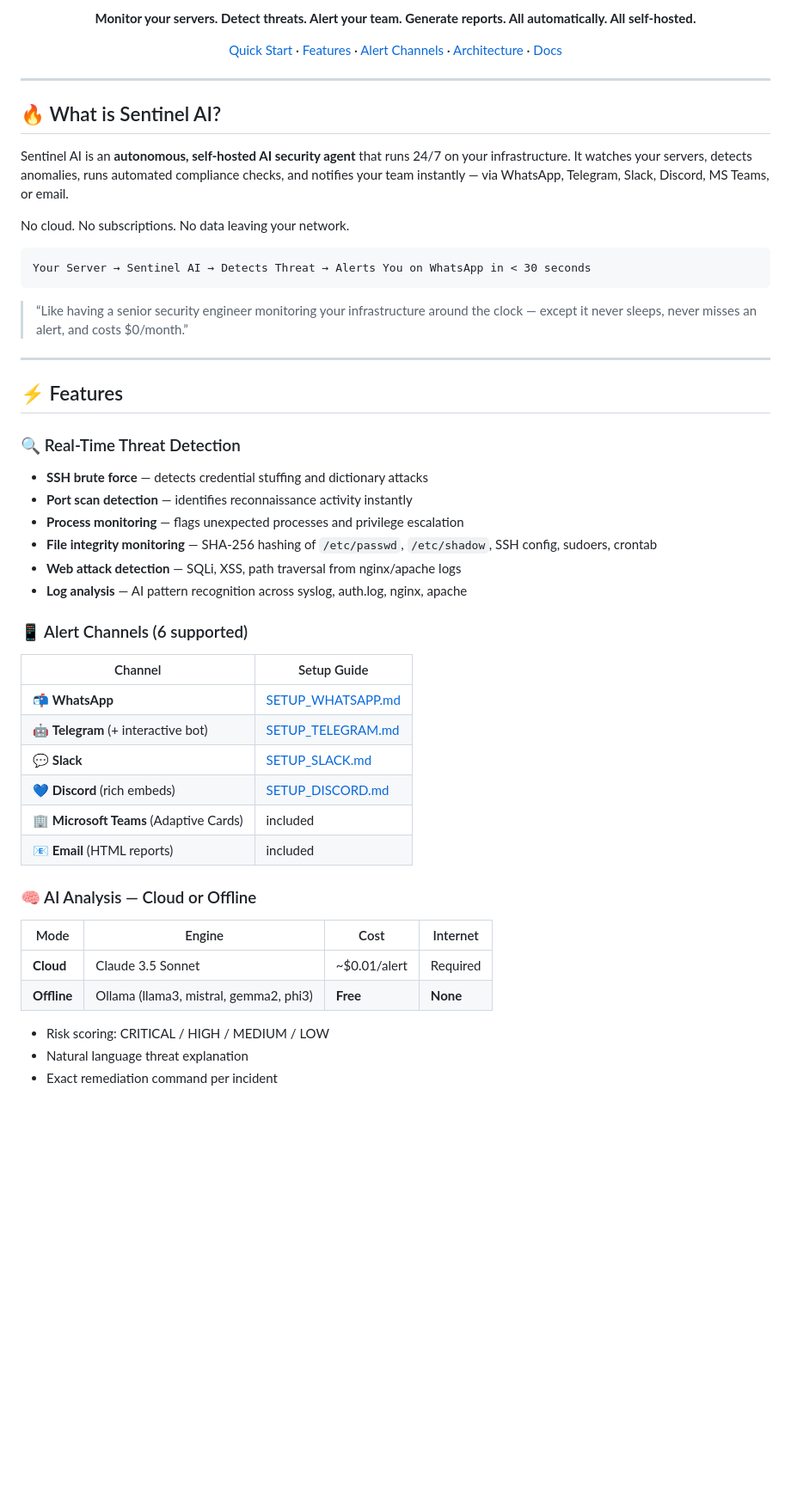
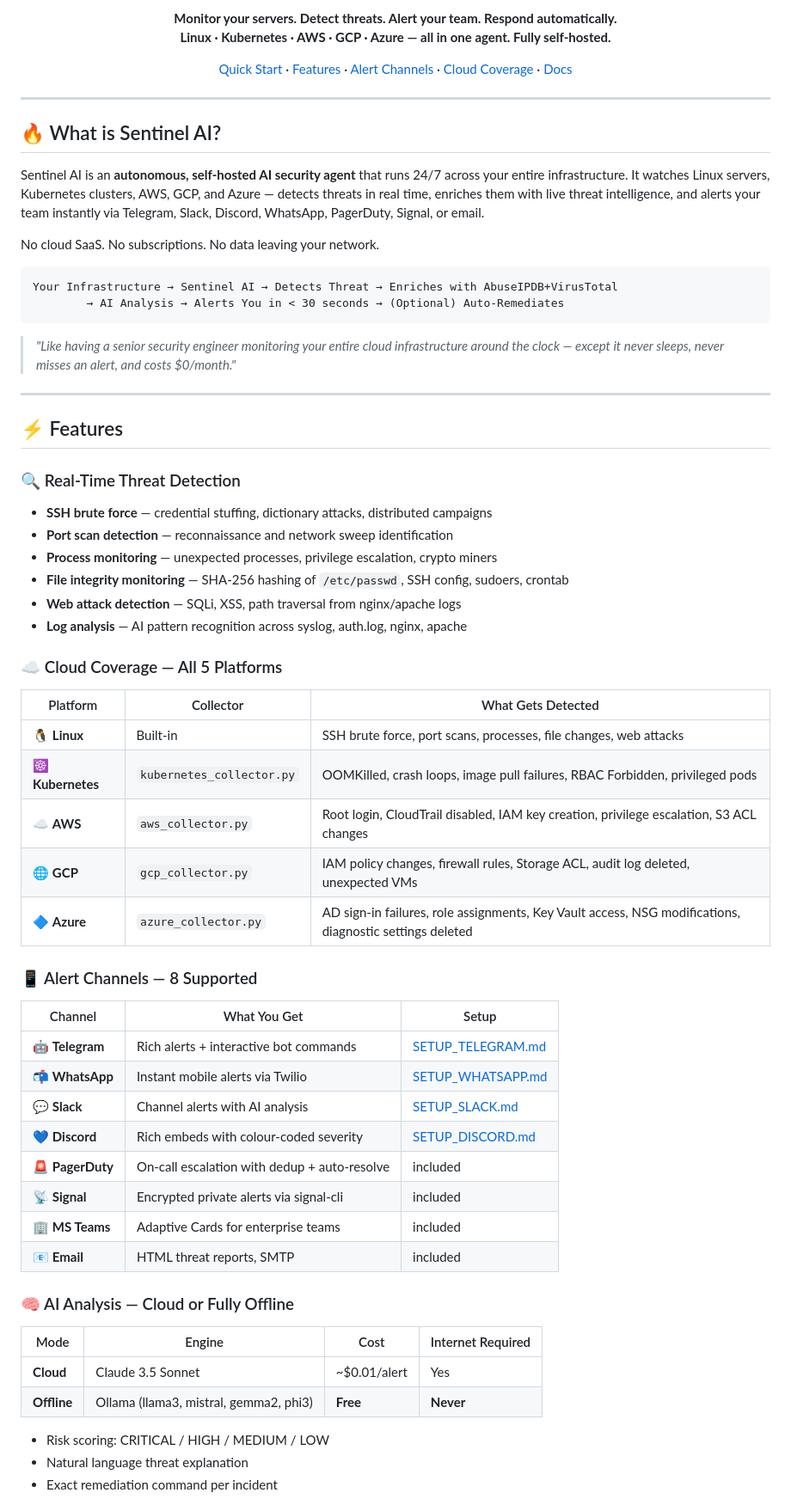
Before and after one commit to Nasimashaoz/sentinel-ai, a Markdown page: README.md, the part around one of its changes. Shown at 86% size. GitHub-like rendering; blank space fills up the shorter version.

Commit message:
docs: update README to v1.2 — all new features, cloud collectors, Helm, CI/CD, threat intel, PagerDuty, Signal

````diff
--- a/README.md
+++ b/README.md
@@ -12,7 +14,8 @@
 
-**Monitor your servers. Detect threats. Alert your team. Generate reports. All automatically. All self-hosted.**
+**Monitor your servers. Detect threats. Alert your team. Respond automatically.**
+**Linux · Kubernetes · AWS · GCP · Azure — all in one agent. Fully self-hosted.**
 
-[Quick Start](#-quick-start) · [Features](#-features) · [Alert Channels](#-alert-channels) · [Architecture](#-architecture) · [Docs](#-documentation)
+[Quick Start](#-quick-start) · [Features](#-features) · [Alert Channels](#-alert-channels) · [Cloud Coverage](#-cloud-coverage) · [Docs](#-documentation)
 
 </div>
 
@@ -20,45 +23,59 @@
 
 ## 🔥 What is Sentinel AI?
 
-Sentinel AI is an **autonomous, self-hosted AI security agent** that runs 24/7 on your infrastructure. It watches your servers, detects anomalies, runs automated compliance checks, and notifies your team instantly — via WhatsApp, Telegram, Slack, Discord, MS Teams, or email.
+Sentinel AI is an **autonomous, self-hosted AI security agent** that runs 24/7 across your entire infrastructure. It watches Linux servers, Kubernetes clusters, AWS, GCP, and Azure — detects threats in real time, enriches them with live threat intelligence, and alerts your team instantly via Telegram, Slack, Discord, WhatsApp, PagerDuty, Signal, or email.
 
-No cloud. No subscriptions. No data leaving your network.
+No cloud SaaS. No subscriptions. No data leaving your network.
 
 ```
-Your Server → Sentinel AI → Detects Threat → Alerts You on WhatsApp in < 30 seconds
+Your Infrastructure → Sentinel AI → Detects Threat → Enriches with AbuseIPDB+VirusTotal
+        → AI Analysis → Alerts You in < 30 seconds → (Optional) Auto-Remediates
 ```
 
-> “Like having a senior security engineer monitoring your infrastructure around the clock — except it never sleeps, never misses an alert, and costs $0/month.”
+> *"Like having a senior security engineer monitoring your entire cloud infrastructure around the clock — except it never sleeps, never misses an alert, and costs $0/month."*
 
 ---
 
 ## ⚡ Features
 
 ### 🔍 Real-Time Threat Detection
-- **SSH brute force** — detects credential stuffing and dictionary attacks
-- **Port scan detection** — identifies reconnaissance activity instantly
-- **Process monitoring** — flags unexpected processes and privilege escalation
-- **File integrity monitoring** — SHA-256 hashing of `/etc/passwd`, `/etc/shadow`, SSH config, sudoers, crontab
+
+- **SSH brute force** — credential stuffing, dictionary attacks, distributed campaigns
+- **Port scan detection** — reconnaissance and network sweep identification
+- **Process monitoring** — unexpected processes, privilege escalation, crypto miners
+- **File integrity monitoring** — SHA-256 hashing of `/etc/passwd`, SSH config, sudoers, crontab
 - **Web attack detection** — SQLi, XSS, path traversal from nginx/apache logs
 - **Log analysis** — AI pattern recognition across syslog, auth.log, nginx, apache
 
-### 📱 Alert Channels (6 supported)
+### ☁️ Cloud Coverage — All 5 Platforms
 
-| Channel | Setup Guide |
-|---|---|
-| 📬 **WhatsApp** | [SETUP_WHATSAPP.md](docs/SETUP_WHATSAPP.md) |
-| 🤖 **Telegram** (+ interactive bot) | [SETUP_TELEGRAM.md](docs/SETUP_TELEGRAM.md) |
-| 💬 **Slack** | [SETUP_SLACK.md](docs/SETUP_SLACK.md) |
-| 💙 **Discord** (rich embeds) | [SETUP_DISCORD.md](docs/SETUP_DISCORD.md) |
-| 🏢 **Microsoft Teams** (Adaptive Cards) | included |
-| 📧 **Email** (HTML reports) | included |
+| Platform | Collector | What Gets Detected |
+|---|---|---|
+| 🐧 **Linux** | Built-in | SSH brute force, port scans, processes, file changes, web attacks |
+| ☸️ **Kubernetes** | `kubernetes_collector.py` | OOMKilled, crash loops, image pull failures, RBAC Forbidden, privileged pods |
+| ☁️ **AWS** | `aws_collector.py` | Root login, CloudTrail disabled, IAM key creation, privilege escalation, S3 ACL changes |
+| 🌐 **GCP** | `gcp_collector.py` | IAM policy changes, firewall rules, Storage ACL, audit log deleted, unexpected VMs |
+| 🔷 **Azure** | `azure_collector.py` | AD sign-in failures, role assignments, Key Vault access, NSG modifications, diagnostic settings deleted |
 
-### 🧠 AI Analysis — Cloud or Offline
+### 📱 Alert Channels — 8 Supported
 
-| Mode | Engine | Cost | Internet |
+| Channel | What You Get | Setup |
+|---|---|---|
+| 🤖 **Telegram** | Rich alerts + interactive bot commands | [SETUP_TELEGRAM.md](docs/SETUP_TELEGRAM.md) |
+| 📬 **WhatsApp** | Instant mobile alerts via Twilio | [SETUP_WHATSAPP.md](docs/SETUP_WHATSAPP.md) |
+| 💬 **Slack** | Channel alerts with AI analysis | [SETUP_SLACK.md](docs/SETUP_SLACK.md) |
+| 💙 **Discord** | Rich embeds with colour-coded severity | [SETUP_DISCORD.md](docs/SETUP_DISCORD.md) |
+| 🚨 **PagerDuty** | On-call escalation with dedup + auto-resolve | included |
+| 📡 **Signal** | Encrypted private alerts via signal-cli | included |
+| 🏢 **MS Teams** | Adaptive Cards for enterprise teams | included |
+| 📧 **Email** | HTML threat reports, SMTP | included |
+
+### 🧠 AI Analysis — Cloud or Fully Offline
+
+| Mode | Engine | Cost | Internet Required |
 |---|---|---|---|
-| **Cloud** | Claude 3.5 Sonnet | ~$0.01/alert | Required |
-| **Offline** | Ollama (llama3, mistral, gemma2, phi3) | **Free** | **None** |
+| **Cloud** | Claude 3.5 Sonnet | ~$0.01/alert | Yes |
+| **Offline** | Ollama (llama3, mistral, gemma2, phi3) | **Free** | **Never** |
 
 - Risk scoring: CRITICAL / HIGH / MEDIUM / LOW
 - Natural language threat explanation
````
Also changed, not shown: other parts of README.md (+169 -114 lines).
